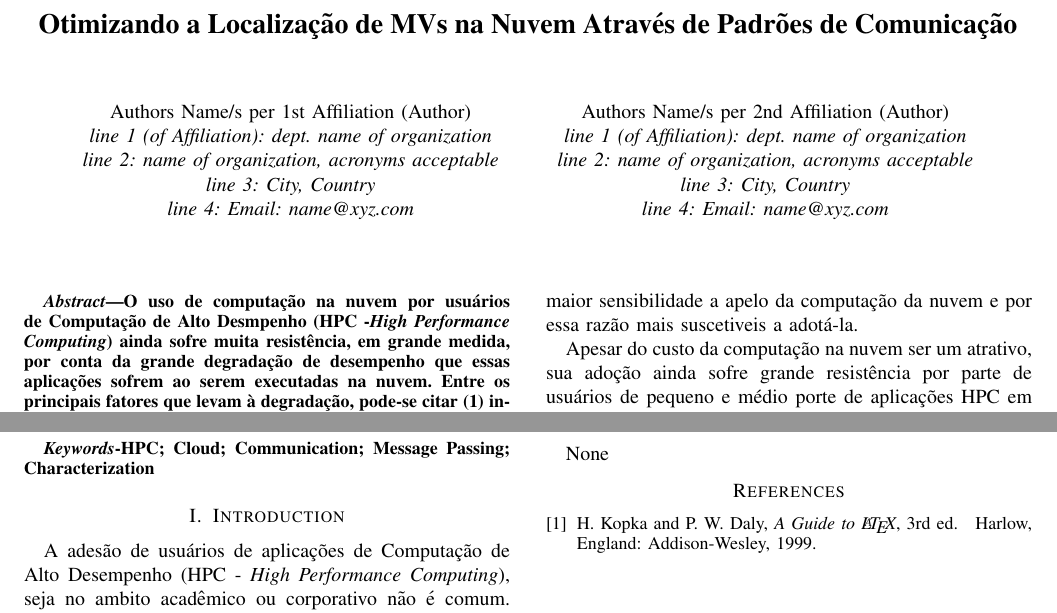
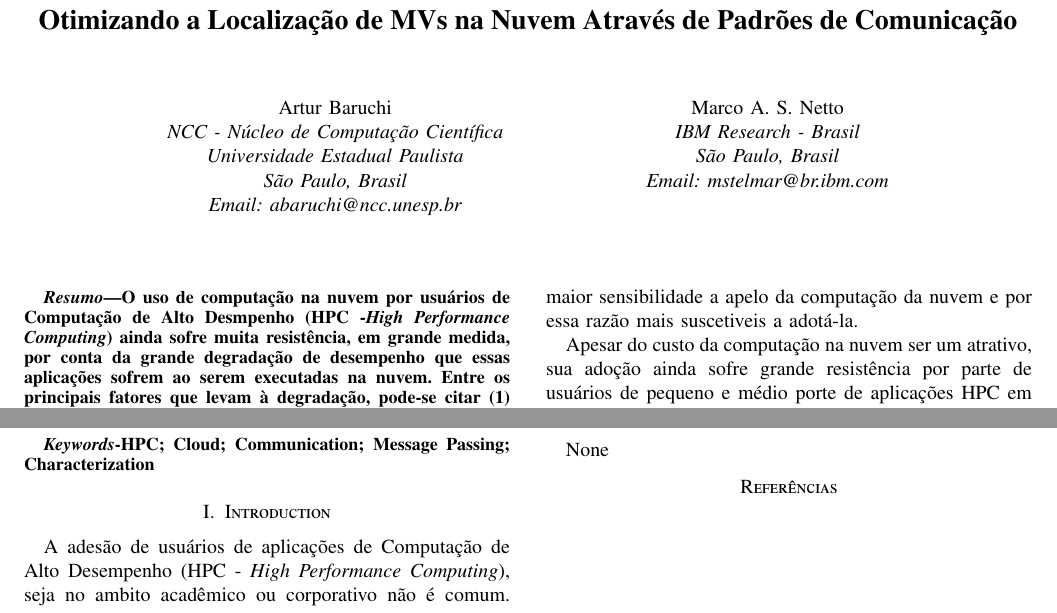
Before and after one commit to beraldoleal/cloud4hpc, a LaTeX paper (Plano de Pesquisa/Proposta_Port.tex): two parts of the page, joined at a grey line, cut so that both start at the same text. Compiled offline with pdfLaTeX.

Commit message:
Added .bib file with and added authors to the file.

```diff
--- a/Plano de Pesquisa/Proposta_Port.tex
+++ b/Plano de Pesquisa/Proposta_Port.tex
@@ -95,9 +95,13 @@
 % \ifCLASSINFOpdf conditional that works the same way.
 % When switching from latex to pdflatex and vice-versa, the compiler may
 % have to be run twice to clear warning/error messages.
+\usepackage[brazilian]{babel}
+\usepackage[utf8]{inputenc}
+\usepackage[T1]{fontenc}
 
-
-
+\usepackage{txfonts}
+\usepackage{graphicx}
+\usepackage[export]{adjustbox}
 
 
 
@@ -325,7 +329,7 @@
 
 % *** PDF, URL AND HYPERLINK PACKAGES ***
 %
-%\usepackage{url}
+\usepackage{url}
 % url.sty was written by Donald Arseneau. It provides better support for
 % handling and breaking URLs. url.sty is already installed on most LaTeX
 % systems. The latest version can be obtained at:
@@ -359,18 +363,33 @@
 % use a multiple column layout for up to two different
 % affiliations
 
-\author{\IEEEauthorblockN{Authors Name/s per 1st Affiliation (Author)}
-\IEEEauthorblockA{line 1 (of Affiliation): dept. name of organization\\
-line 2: name of organization, acronyms acceptable\\
-line 3: City, Country\\
-line 4: Email: name@xyz.com}
+\author{\IEEEauthorblockN{Artur Baruchi}
+\IEEEauthorblockA{NCC - Núcleo de Computação Científica\\
+Universidade Estadual Paulista\\
+São Paulo, Brasil\\
+Email: abaruchi@ncc.unesp.br}
 \and
-\IEEEauthorblockN{Authors Name/s per 2nd Affiliation (Author)}
-\IEEEauthorblockA{line 1 (of Affiliation): dept. name of organization\\
-line 2: name of organization, acronyms acceptable\\
-line 3: City, Country\\
-line 4: Email: name@xyz.com}
+\IEEEauthorblockN{Marco A. S. Netto}
+\IEEEauthorblockA{IBM Research - Brasil\\
+São Paulo, Brasil\\
+Email: mstelmar@br.ibm.com}
 }
+
+
+
+
+%\author{\IEEEauthorblockN{Authors Name/s per 1st Affiliation (Author)}
+%\IEEEauthorblockA{line 1 (of Affiliation): dept. name of organization\\
+%line 2: name of organization, acronyms acceptable\\
+%line 3: City, Country\\
+%line 4: Email: name@xyz.com}
+%\and
+%\IEEEauthorblockN{Authors Name/s per 2nd Affiliation (Author)}
+%\IEEEauthorblockA{line 1 (of Affiliation): dept. name of organization\\
+%line 2: name of organization, acronyms acceptable\\
+%line 3: City, Country\\
+%line 4: Email: name@xyz.com}
+%}
 
 % conference papers do not typically use \thanks and this command
 % is locked out in conference mode. If really needed, such as for
@@ -559,20 +578,22 @@ None
 % http://www.ctan.org/tex-archive/biblio/bibtex/contrib/doc/
 % The IEEEtran BibTeX style support page is at:
 % http://www.michaelshell.org/tex/ieeetran/bibtex/
-%\bibliographystyle{IEEEtran}
+\bibliographystyle{IEEEtran}
+\bibliography{references}
 % argument is your BibTeX string definitions and bibliography database(s)
 %\bibliography{IEEEabrv,../bib/paper}
 %
 % <OR> manually copy in the resultant .bbl file
 % set second argument of \begin to the number of references
 % (used to reserve space for the reference number labels box)
-\begin{thebibliography}{1}
+%\begin{thebibliography}{1}
+%\bibliography{references}
+%
+%\bibitem{IEEEhowto:kopka}
+%H.~Kopka and P.~W. Daly, \emph{A Guide to \LaTeX}, 3rd~ed.\hskip 1em plus
+%  0.5em minus 0.4em\relax Harlow, England: Addison-Wesley, 1999.
 
-\bibitem{IEEEhowto:kopka}
-H.~Kopka and P.~W. Daly, \emph{A Guide to \LaTeX}, 3rd~ed.\hskip 1em plus
-  0.5em minus 0.4em\relax Harlow, England: Addison-Wesley, 1999.
-
-\end{thebibliography}
+%\end{thebibliography}
 
 
 
```
Also changed, not shown: Plano de Pesquisa/references.bib (added, +41 -0 lines), Plano de Pesquisa/IEEEtran.cls (line endings or trailing spaces).
